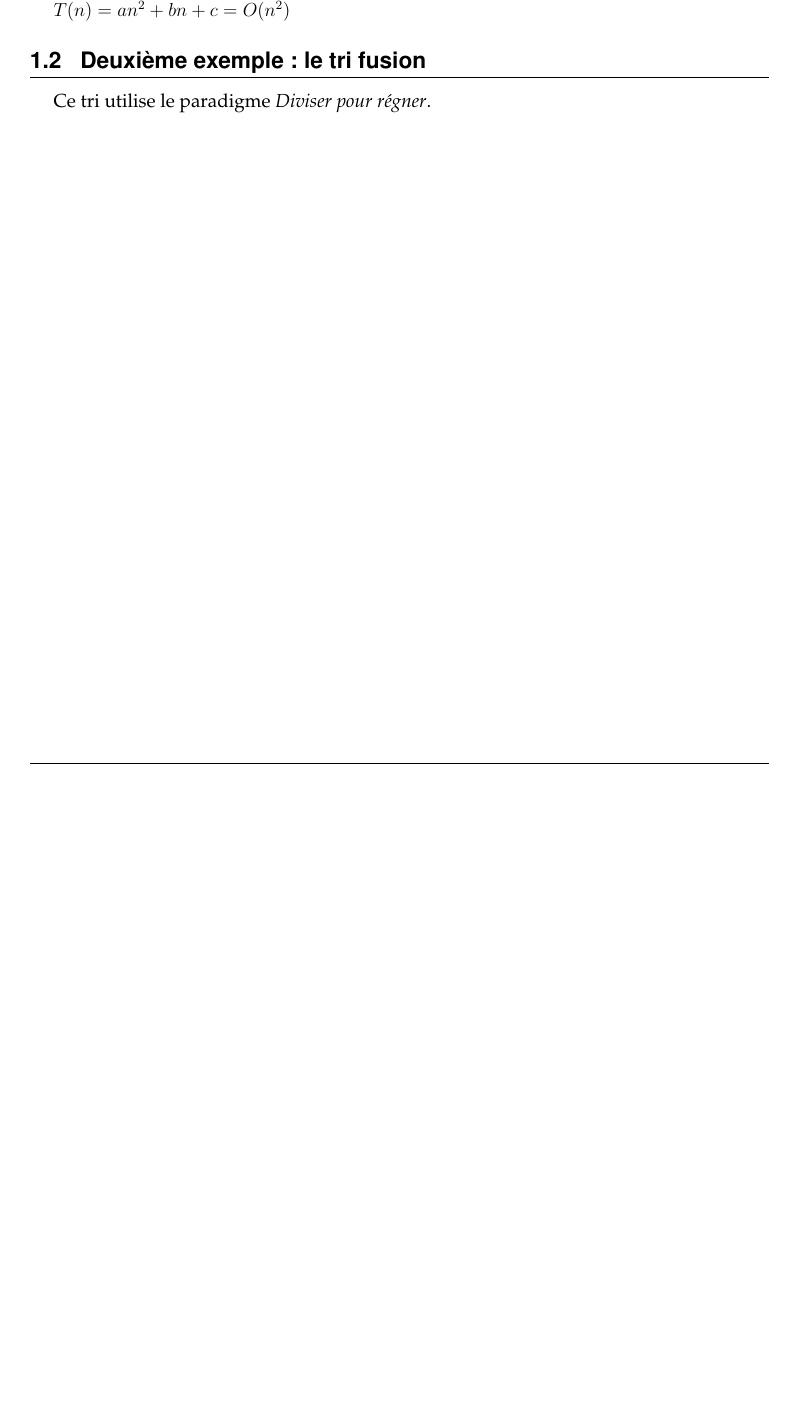
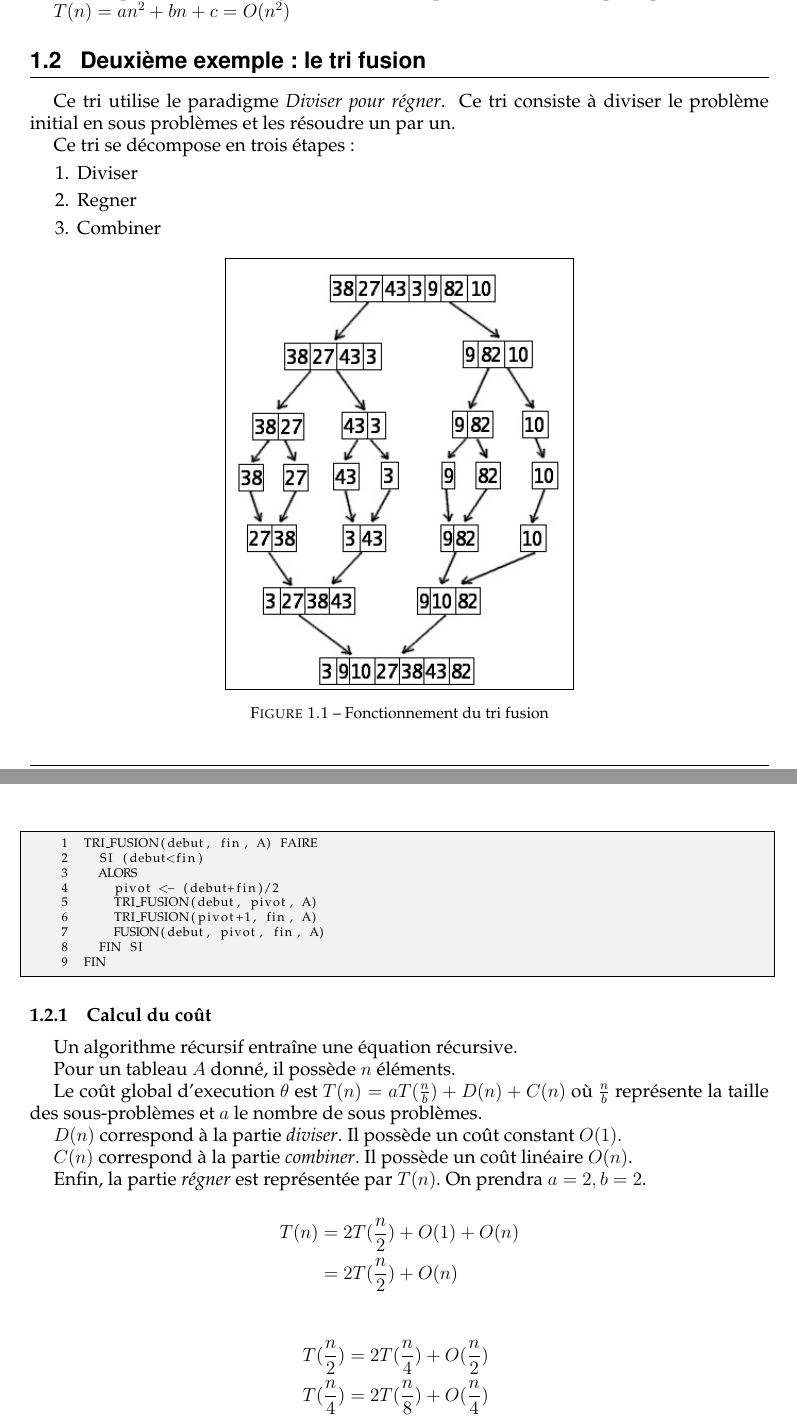
Before and after one commit to gnotgabs/utbm-AG51, a LaTeX thesis (Cours/cours.tex, which reads Cours/notes/25-09.tex): part of page 5 of 5 before the commit and two parts of pages 5 and 6 of 7 after it, the two joined at a grey line, cut so that both start at the same text, the shorter picture padded with empty space. Compiled offline with pdfLaTeX.

Commit message:
Cours d'AG51 du 25-09
Signed-off-by: Maxime Ripard <maxime.ripard@free-electrons.com>

```diff
--- /dev/null
+++ b/Cours/notes/25-09.tex
@@ -0,0 +1,56 @@
+Ce tri consiste à diviser le problème initial en sous problèmes et les
+résoudre un par un.
+
+Ce tri se décompose en trois étapes :
+\begin{enumerate}
+  \item Diviser
+  \item Regner
+  \item Combiner
+\end{enumerate}
+
+\begin{figure}[h]
+\centering
+\fbox{\includegraphics[scale=0.67]{images/trifusion.png}}
+\caption{Fonctionnement du tri fusion}
+\end{figure}
+
+\begin{lstlisting}
+TRI_FUSION(debut, fin, A) FAIRE
+  SI (debut<fin)
+  ALORS
+    pivot <- (debut+fin)/2
+    TRI_FUSION(debut, pivot, A)
+    TRI_FUSION(pivot+1, fin, A)
+    FUSION(debut, pivot, fin, A)
+  FIN SI
+FIN
+\end{lstlisting}
+
+\subsection{Calcul du coût}
+Un algorithme récursif entraîne une équation récursive.
+
+Pour un tableau $A$ donné, il possède $n$ éléments.
+
+Le coût global d'execution $\theta$ est
+$T(n) = aT(\frac{n}{b}) + D(n) + C(n)$ où $\frac{n}{b}$ représente la taille
+des sous-problèmes et $a$ le nombre de sous problèmes.
+
+$D(n)$ correspond à la partie \textit{diviser}. Il possède un coût constant
+$O(1)$.
+
+$C(n)$ correspond à la partie \textit{combiner}. Il possède un coût linéaire
+$O(n)$.
+
+Enfin, la partie \textit{régner} est représentée par $T(n)$. On prendra
+$a=2, b=2$.
+
+\begin{align*}
+T(n) &= 2T(\frac{n}{2}) + O(1) + O(n)\\
+     &= 2T(\frac{n}{2}) + O(n)\\
+\end{align*}
+\begin{align*}
+T(\frac{n}{2}) &= 2T(\frac{n}{4}) + O(\frac{n}{2})\\
+T(\frac{n}{4}) &= 2T(\frac{n}{8}) + O(\frac{n}{4})\\
+T(\frac{n}{8}) &= 2T(\frac{n}{16}) + O(\frac{n}{8})\\
+T(2) &= 2T(1) + O(1)\\
+\end{align*}
@@ -0,0 +79 @@
+\subsubsection{Théorème général}
```
Also changed, not shown: Cours/cours.tex (+1 -0 lines), Cours/images/trifusion.png (added), Cours/notes/25-09.tex (34 more changed lines).
